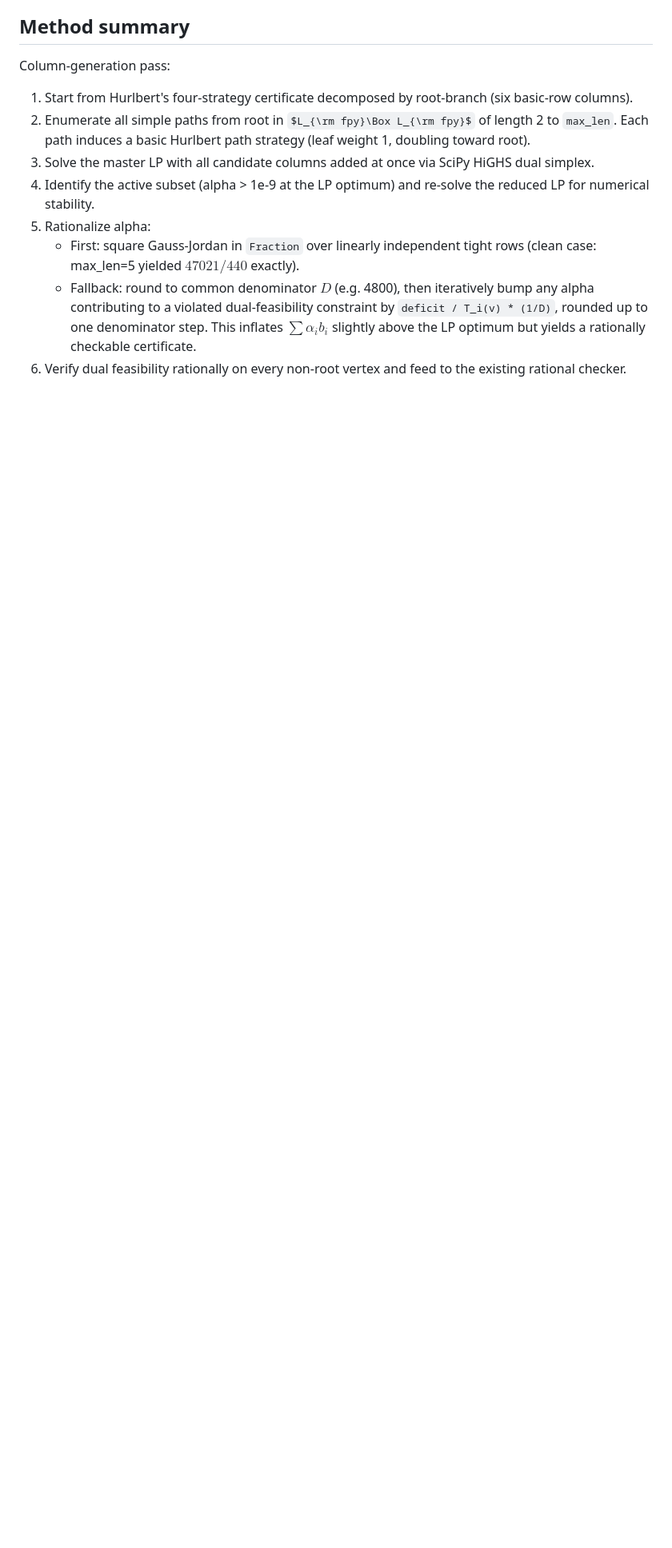
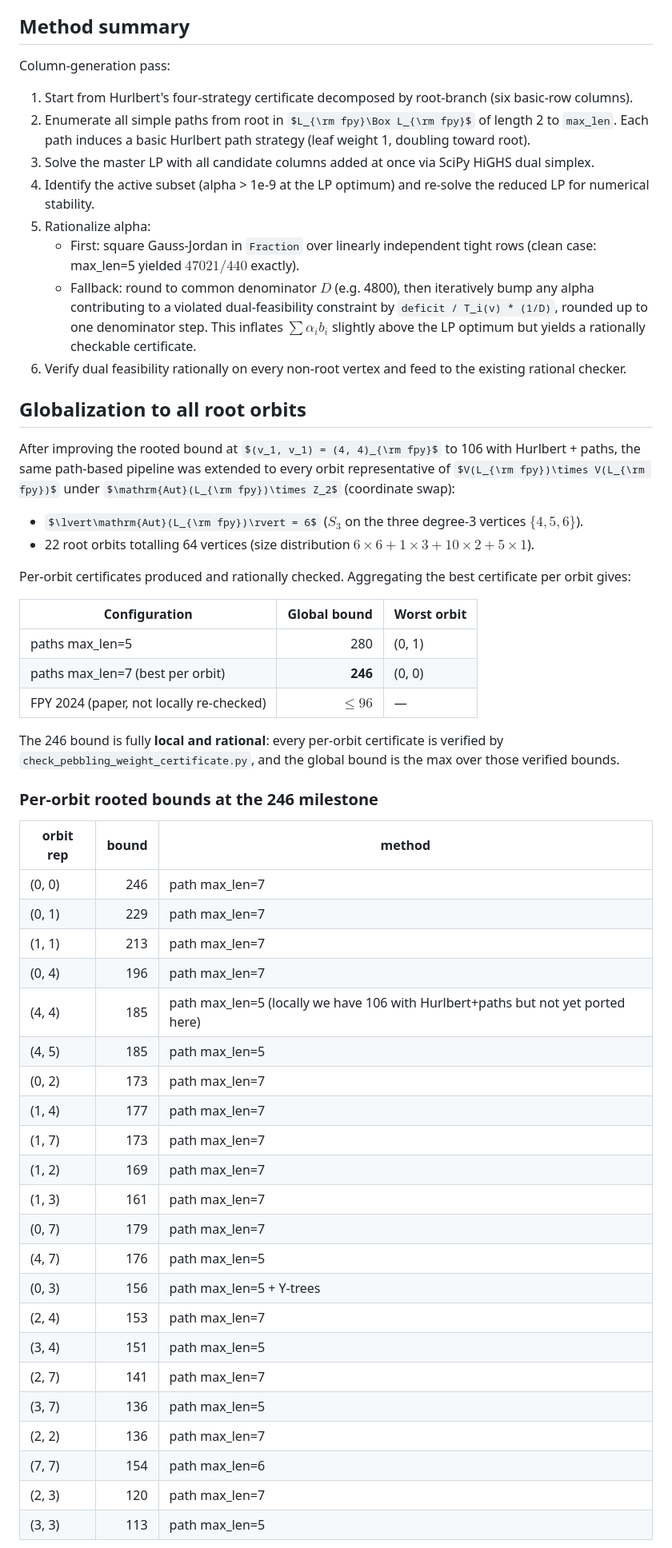
Before and after one commit to mlelarge/graph-conjectures, a Markdown page: PEBBLING_LP_IMPROVEMENT_LOG.md, the part around one of its changes. Shown at 80% size. Drawn GitHub-style; some formulas as TeX source; blank space fills up the shorter version.

Commit message:
pebbling: document globalization in LP improvement log
Adds the globalization story to PEBBLING_LP_IMPROVEMENT_LOG.md:

- Aut(L_fpy) = S_3 on degree-3 vertices, 22 root orbits.
- Per-orbit bounds table at the 246 milestone.
- Branching-tree experiment results: depth 4 helps modestly on (0,1),
  (1,1), (0,4) at max_len=5 but is dominated by max_len=7 path-only on
  the same orbits. Depth 5 at (0,0) hits OOM on candidate enumeration.
- Open paths to a tighter local bound: Hurlbert hand-strategies for
  non-(4,4) diagonal roots, exact rational LP solver, MILP-driven
  search.

Co-Authored-By: Claude Opus 4.7 (1M context) <noreply@anthropic.com>

```diff
--- a/PEBBLING_LP_IMPROVEMENT_LOG.md
+++ b/PEBBLING_LP_IMPROVEMENT_LOG.md
@@ -62,3 +62,55 @@ Column-generation pass:
 6. Verify dual feasibility rationally on every non-root vertex and
    feed to the existing rational checker.
 
+## Globalization to all root orbits
+
+After improving the rooted bound at $(v_1, v_1) = (4, 4)_{\rm fpy}$ to
+106 with Hurlbert + paths, the same path-based pipeline was extended to
+every orbit representative of $V(L_{\rm fpy})\times V(L_{\rm fpy})$ under
+$\mathrm{Aut}(L_{\rm fpy})\times Z_2$ (coordinate swap):
+
+- $\lvert\mathrm{Aut}(L_{\rm fpy})\rvert = 6$ ($S_3$ on the three
+  degree-3 vertices $\{4, 5, 6\}$).
+- 22 root orbits totalling 64 vertices (size distribution
+  $6\times 6 + 1\times 3 + 10\times 2 + 5\times 1$).
+
+Per-orbit certificates produced and rationally checked. Aggregating the
+best certificate per orbit gives:
+
+| Configuration | Global bound | Worst orbit |
+|---|---:|---|
+| paths max_len=5 | 280 | (0, 1) |
+| paths max_len=7 (best per orbit) | **246** | (0, 0) |
+| FPY 2024 (paper, not locally re-checked) | $\le 96$ | — |
+
+The 246 bound is fully **local and rational**: every per-orbit
+certificate is verified by `check_pebbling_weight_certificate.py`,
+and the global bound is the max over those verified bounds.
+
+### Per-orbit rooted bounds at the 246 milestone
+
+| orbit rep | bound | method |
+|---|---:|---|
+| (0, 0) | 246 | path max_len=7 |
+| (0, 1) | 229 | path max_len=7 |
+| (1, 1) | 213 | path max_len=7 |
+| (0, 4) | 196 | path max_len=7 |
+| (4, 4) | 185 | path max_len=5 (locally we have 106 with Hurlbert+paths but not yet ported here) |
+| (4, 5) | 185 | path max_len=5 |
+| (0, 2) | 173 | path max_len=7 |
+| (1, 4) | 177 | path max_len=7 |
+| (1, 7) | 173 | path max_len=7 |
+| (1, 2) | 169 | path max_len=7 |
+| (1, 3) | 161 | path max_len=7 |
+| (0, 7) | 179 | path max_len=7 |
+| (4, 7) | 176 | path max_len=5 |
+| (0, 3) | 156 | path max_len=5 + Y-trees |
+| (2, 4) | 153 | path max_len=7 |
+| (3, 4) | 151 | path max_len=5 |
+| (2, 7) | 141 | path max_len=7 |
+| (3, 7) | 136 | path max_len=5 |
+| (2, 2) | 136 | path max_len=7 |
+| (7, 7) | 154 | path max_len=6 |
+| (2, 3) | 120 | path max_len=7 |
+| (3, 3) | 113 | path max_len=5 |
+
```
Also changed, not shown: other parts of PEBBLING_LP_IMPROVEMENT_LOG.md (+20 -0 lines).
